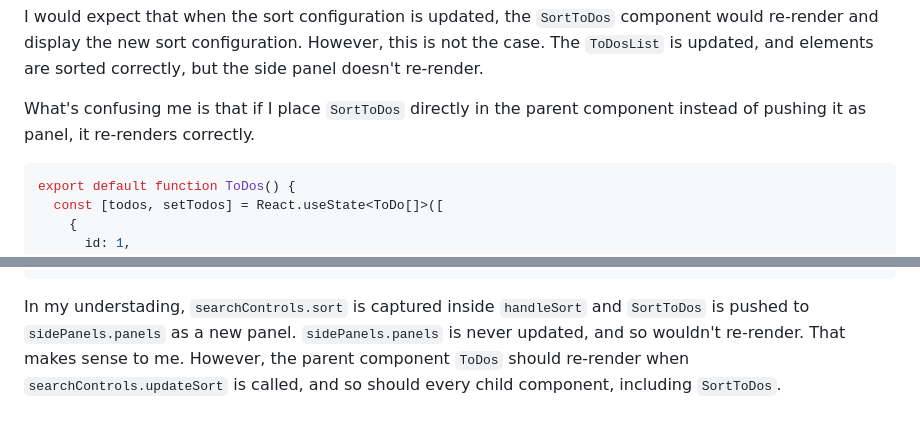
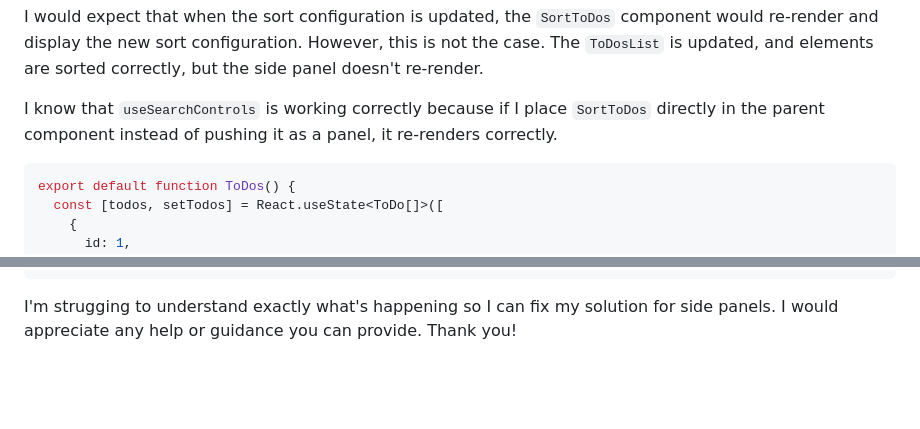
Before and after one commit to sndmnn/my-sandbox, a Markdown page: repro/side-panels/README.md, 2 parts joined by grey strips. Rendered like a GitHub page; blank space fills up the shorter version.

Commit message:
updated problem description

````diff
--- a/repro/side-panels/README.md
+++ b/repro/side-panels/README.md
@@ -167,7 +167,7 @@ export default function ToDos() {
 
 I would expect that when the sort configuration is updated, the `SortToDos` component would re-render and display the new sort configuration. However, this is not the case. The `ToDosList` is updated, and elements are sorted correctly, but the side panel doesn't re-render.
 
-What's confusing me is that if I place `SortToDos` directly in the parent component instead of pushing it as panel, it re-renders correctly.
+I know that `useSearchControls` is working correctly because if I place `SortToDos` directly in the parent component instead of pushing it as a panel, it re-renders correctly.
 
 ```tsx
 export default function ToDos() {
@@ -254,4 +254,4 @@ This is strange to me because I would think that after `searchControls.updateSor
 </>
 ```
 
-In my understading, `searchControls.sort` is captured inside `handleSort` and `SortToDos` is pushed to `sidePanels.panels` as a new panel. `sidePanels.panels` is never updated, and so wouldn't re-render. That makes sense to me. However, the parent component `ToDos` should re-render when `searchControls.updateSort` is called, and so should every child component, including `SortToDos`.
+I'm strugging to understand exactly what's happening so I can fix my solution for side panels. I would appreciate any help or guidance you can provide. Thank you!
````
